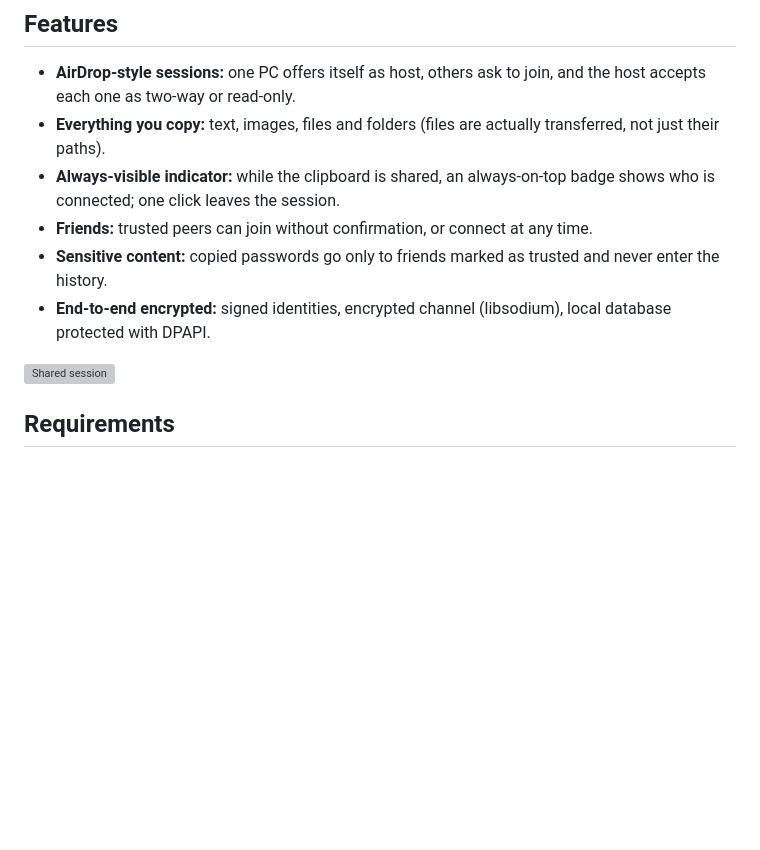
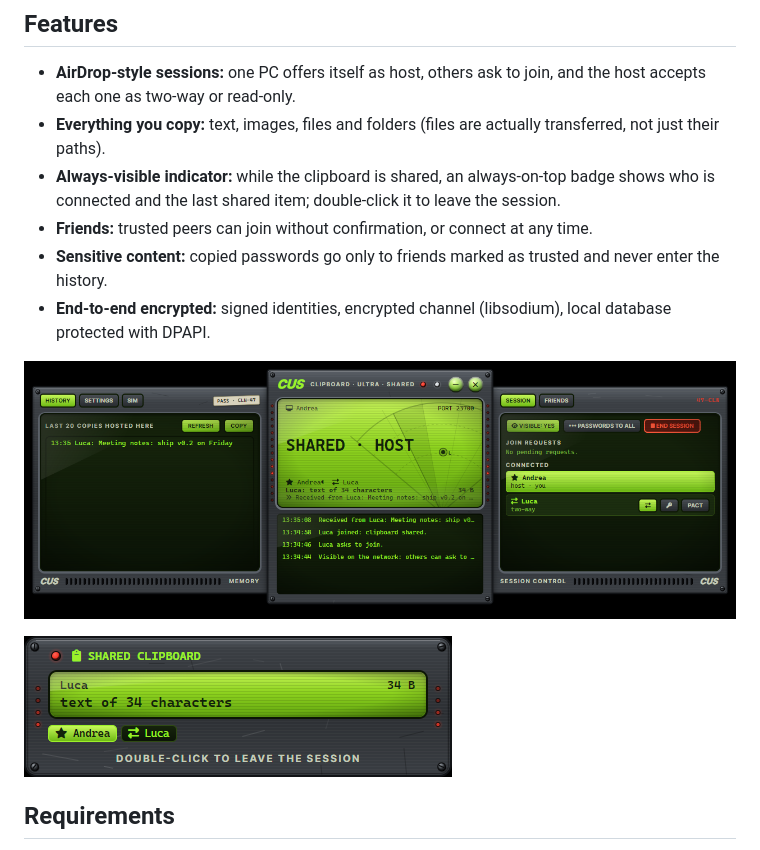
Before and after one commit to Andrix64/Clipboard-Ultra-Shared, a Markdown page: README.md, the part around the change. GitHub-like rendering; pictures changed too: docs/screenshots/indicator.png (added), docs/screenshots/session.png (added); blank space fills up the shorter version; grey boxes are pictures that could not be loaded.

Commit message:
docs: add app screenshots to the README

```diff
--- a/README.md
+++ b/README.md
@@ -8,12 +8,14 @@ Share your clipboard in real time with other PCs on the same local network: with
 
 - **AirDrop-style sessions:** one PC offers itself as host, others ask to join, and the host accepts each one as two-way or read-only.
 - **Everything you copy:** text, images, files and folders (files are actually transferred, not just their paths).
-- **Always-visible indicator:** while the clipboard is shared, an always-on-top badge shows who is connected; one click leaves the session.
+- **Always-visible indicator:** while the clipboard is shared, an always-on-top badge shows who is connected and the last shared item; double-click it to leave the session.
 - **Friends:** trusted peers can join without confirmation, or connect at any time.
 - **Sensitive content:** copied passwords go only to friends marked as trusted and never enter the history.
 - **End-to-end encrypted:** signed identities, encrypted channel (libsodium), local database protected with DPAPI.
 
 ![Shared session](docs/screenshots/session.png)
+
+![Always-on-top indicator](docs/screenshots/indicator.png)
 
 ## Requirements
 
```
Also changed, not shown: docs/screenshots/main.png (added).
